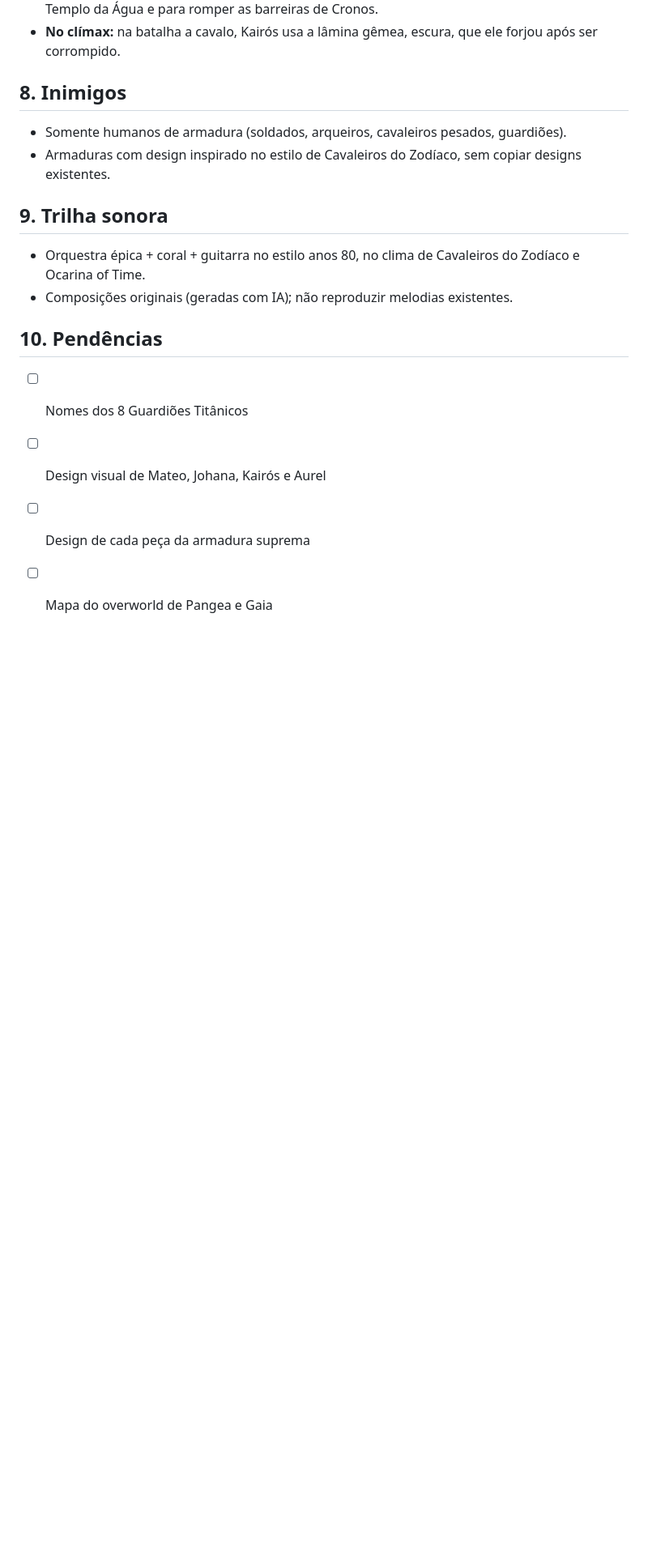
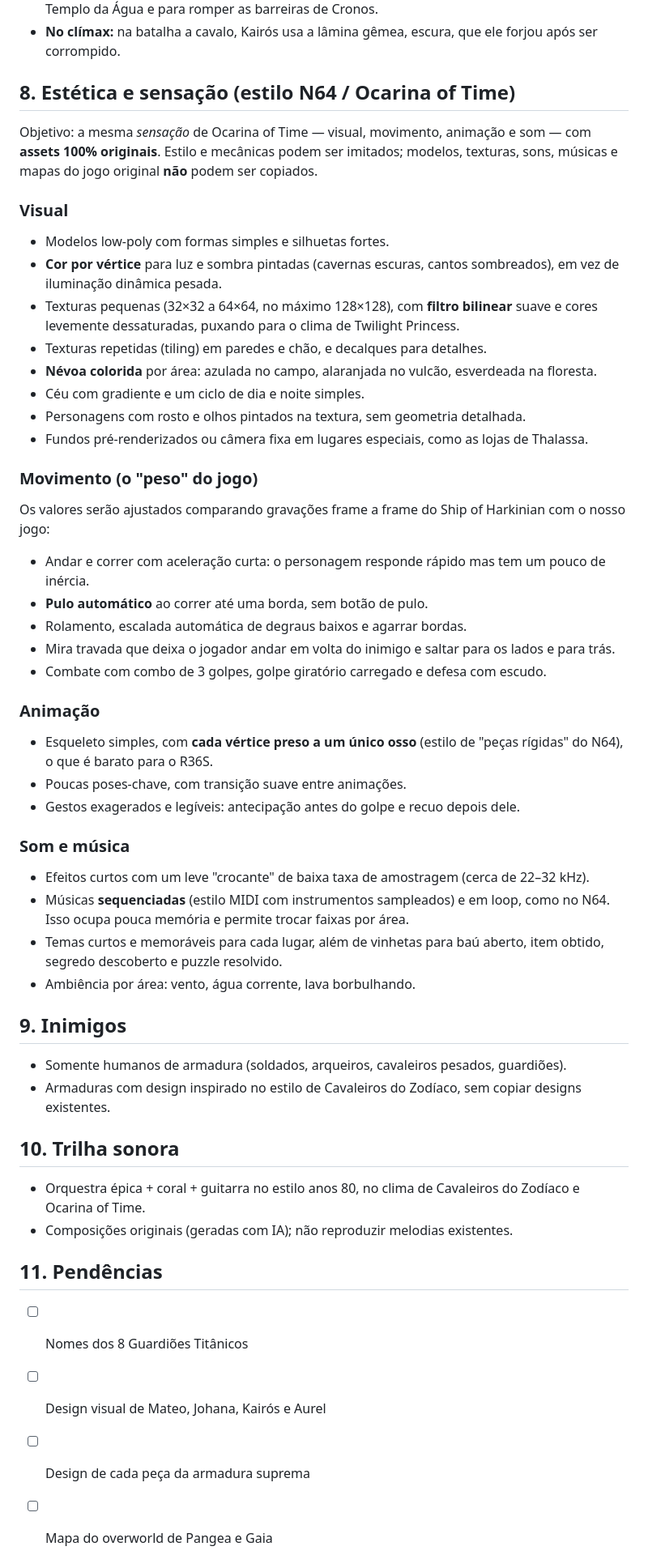
Before and after one commit to leonoaldebaran-hash/knightgameproject, a Markdown page: docs/GDD.md, the part around the change. Shown at 81% size. Drawn GitHub-style; blank space fills up the shorter version.

Commit message:
Add N64 look and feel guide to GDD
Co-Authored-By: Claude Opus 5.5 <noreply@anthropic.com>

```diff
--- a/docs/GDD.md
+++ b/docs/GDD.md
@@ -204,15 +204,47 @@ Uma cidade murada no centro de Pangea, com mercado, castelo, praças e ruas estr
 - **No jogo:** Aion é a espada principal a partir dali, necessária para ferir os Guardiões a partir do Templo da Água e para romper as barreiras de Cronos.
 - **No clímax:** na batalha a cavalo, Kairós usa a lâmina gêmea, escura, que ele forjou após ser corrompido.
 
-## 8. Inimigos
+## 8. Estética e sensação (estilo N64 / Ocarina of Time)
+Objetivo: a mesma *sensação* de Ocarina of Time — visual, movimento, animação e som — com **assets 100% originais**. Estilo e mecânicas podem ser imitados; modelos, texturas, sons, músicas e mapas do jogo original **não** podem ser copiados.
+
+### Visual
+- Modelos low-poly com formas simples e silhuetas fortes.
+- **Cor por vértice** para luz e sombra pintadas (cavernas escuras, cantos sombreados), em vez de iluminação dinâmica pesada.
+- Texturas pequenas (32×32 a 64×64, no máximo 128×128), com **filtro bilinear** suave e cores levemente dessaturadas, puxando para o clima de Twilight Princess.
+- Texturas repetidas (tiling) em paredes e chão, e decalques para detalhes.
+- **Névoa colorida** por área: azulada no campo, alaranjada no vulcão, esverdeada na floresta.
+- Céu com gradiente e um ciclo de dia e noite simples.
+- Personagens com rosto e olhos pintados na textura, sem geometria detalhada.
+- Fundos pré-renderizados ou câmera fixa em lugares especiais, como as lojas de Thalassa.
+
+### Movimento (o "peso" do jogo)
+Os valores serão ajustados comparando gravações frame a frame do Ship of Harkinian com o nosso jogo:
+- Andar e correr com aceleração curta: o personagem responde rápido mas tem um pouco de inércia.
+- **Pulo automático** ao correr até uma borda, sem botão de pulo.
+- Rolamento, escalada automática de degraus baixos e agarrar bordas.
+- Mira travada que deixa o jogador andar em volta do inimigo e saltar para os lados e para trás.
+- Combate com combo de 3 golpes, golpe giratório carregado e defesa com escudo.
+
+### Animação
+- Esqueleto simples, com **cada vértice preso a um único osso** (estilo de "peças rígidas" do N64), o que é barato para o R36S.
+- Poucas poses-chave, com transição suave entre animações.
+- Gestos exagerados e legíveis: antecipação antes do golpe e recuo depois dele.
+
+### Som e música
+- Efeitos curtos com um leve "crocante" de baixa taxa de amostragem (cerca de 22–32 kHz).
+- Músicas **sequenciadas** (estilo MIDI com instrumentos sampleados) e em loop, como no N64. Isso ocupa pouca memória e permite trocar faixas por área.
+- Temas curtos e memoráveis para cada lugar, além de vinhetas para baú aberto, item obtido, segredo descoberto e puzzle resolvido.
+- Ambiência por área: vento, água corrente, lava borbulhando.
+
+## 9. Inimigos
 - Somente humanos de armadura (soldados, arqueiros, cavaleiros pesados, guardiões).
 - Armaduras com design inspirado no estilo de Cavaleiros do Zodíaco, sem copiar designs existentes.
 
-## 9. Trilha sonora
+## 10. Trilha sonora
 - Orquestra épica + coral + guitarra no estilo anos 80, no clima de Cavaleiros do Zodíaco e Ocarina of Time.
 - Composições originais (geradas com IA); não reproduzir melodias existentes.
 
-## 10. Pendências
+## 11. Pendências
 - [ ] Nomes dos 8 Guardiões Titânicos
 - [ ] Design visual de Mateo, Johana, Kairós e Aurel
 - [ ] Design de cada peça da armadura suprema
```
